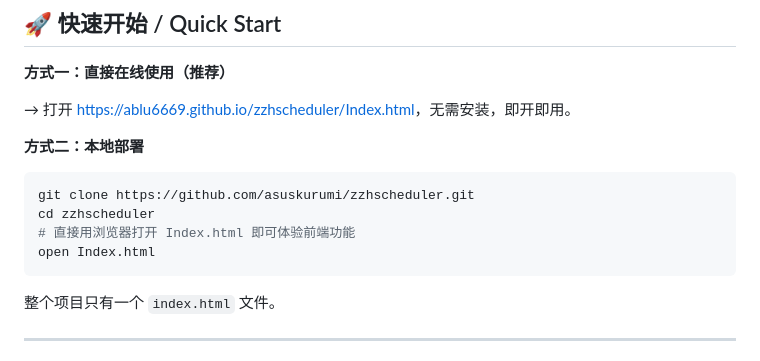
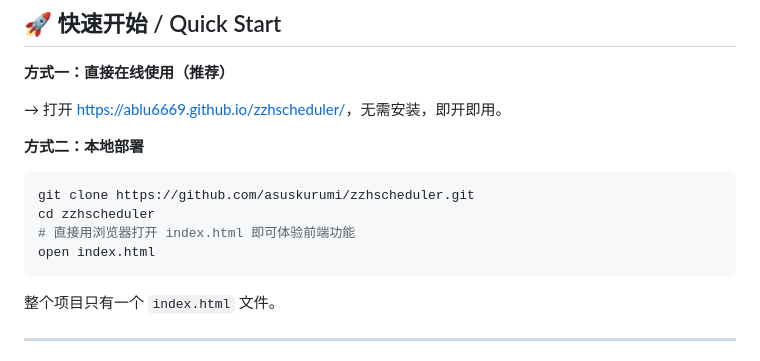
Before and after one commit to Ablu6669/zzhscheduler, a Markdown page: README.md, the part around one of its changes. Rendered like a GitHub page.

````diff
--- a/README.md
+++ b/README.md
@@ -47,15 +47,15 @@
 
 **方式一：直接在线使用（推荐）**
 
-→ 打开 [https://ablu6669.github.io/zzhscheduler/Index.html](https://ablu6669.github.io/zzhscheduler/Index.html)，无需安装，即开即用。
+→ 打开 [https://ablu6669.github.io/zzhscheduler/](https://ablu6669.github.io/zzhscheduler/)，无需安装，即开即用。
 
 **方式二：本地部署**
 
 ```bash
 git clone https://github.com/asuskurumi/zzhscheduler.git
 cd zzhscheduler
-# 直接用浏览器打开 Index.html 即可体验前端功能
-open Index.html
+# 直接用浏览器打开 index.html 即可体验前端功能
+open index.html
 ```
 
 整个项目只有一个 `index.html` 文件。
````
Also changed, not shown: other parts of README.md (+2 -2 lines).
